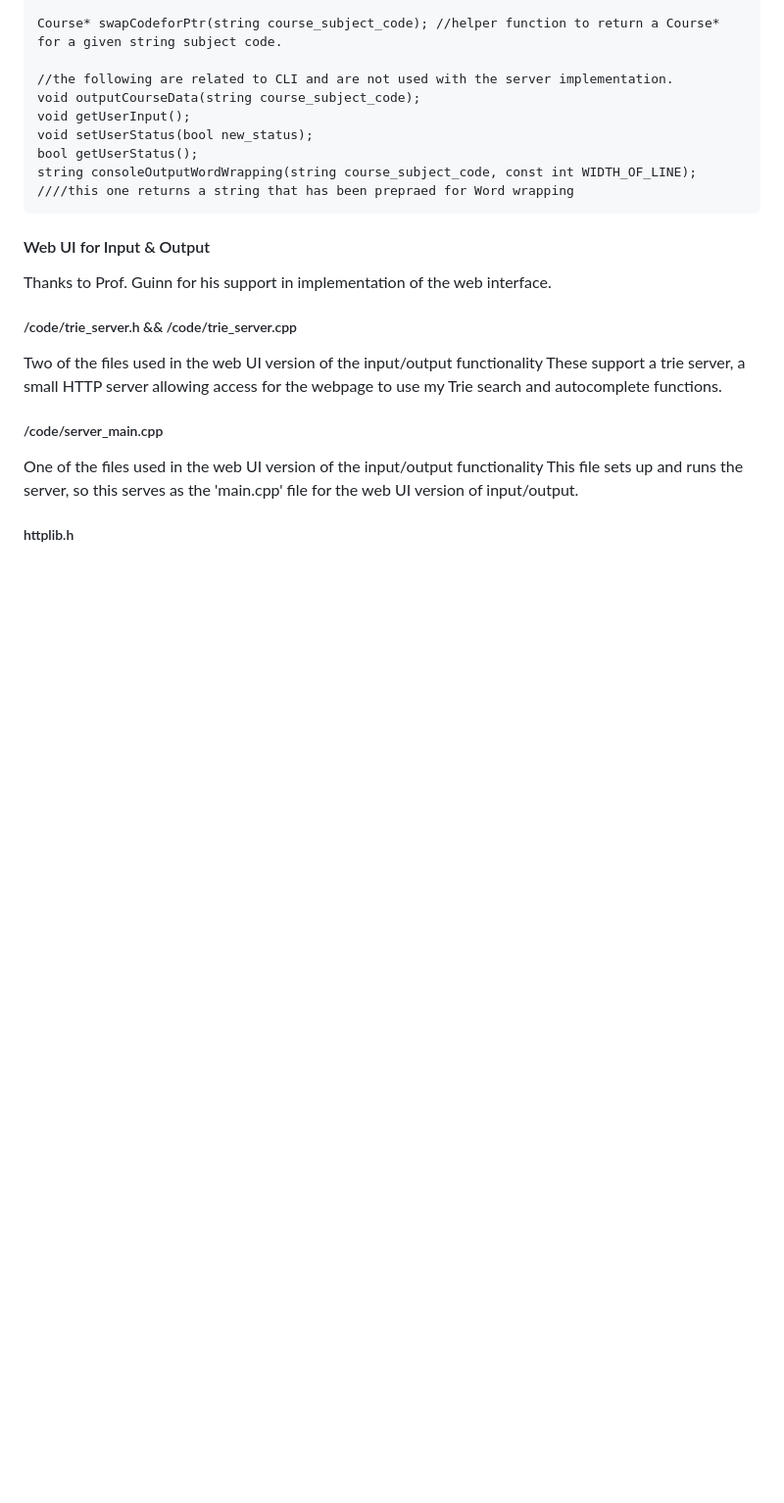
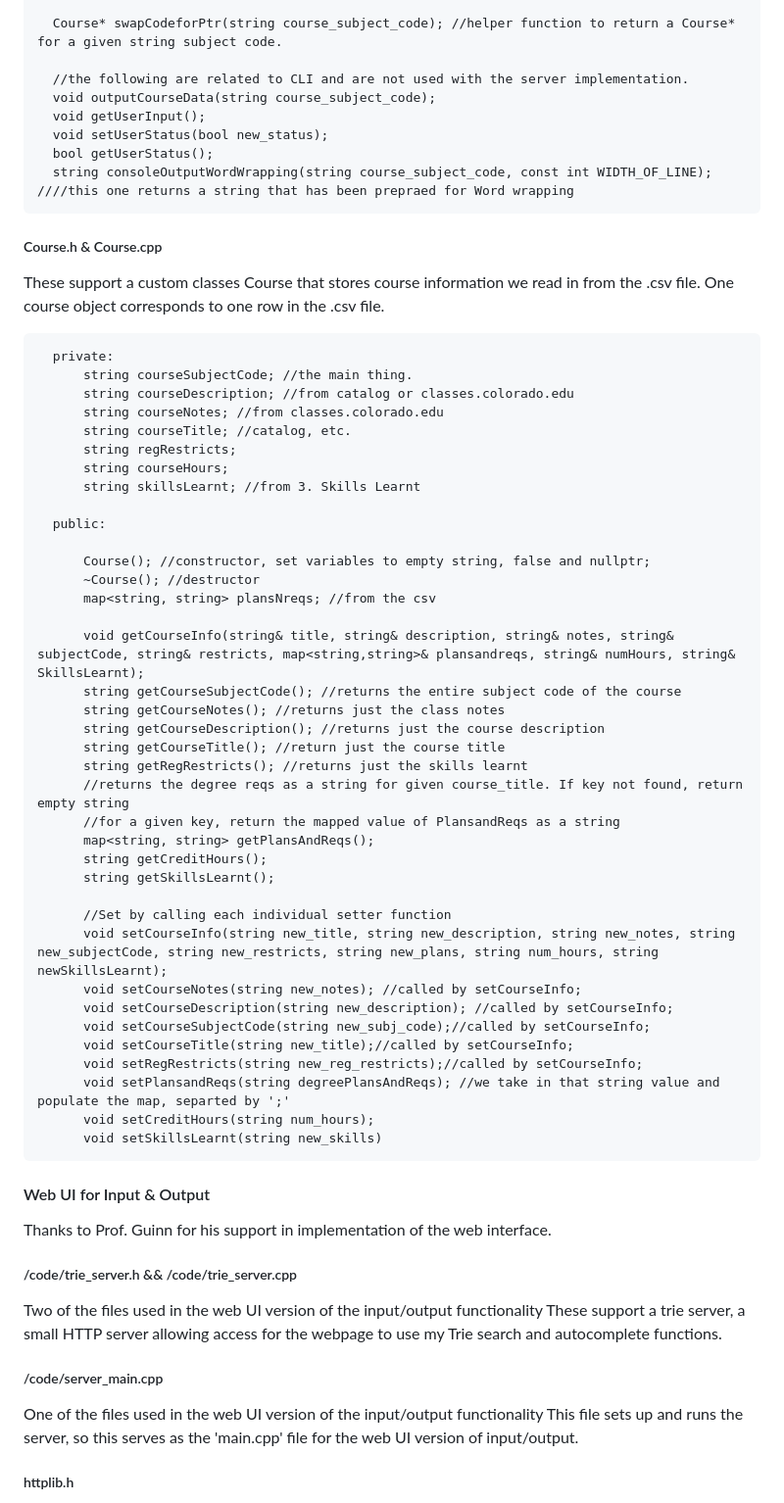
Before and after one commit to DanielAdams-3/CIRT-CSPB_2270_FA25, a Markdown page: README.md, the part around the change printed below. Shown: that part at 98% size. Rendered like a GitHub page; blank space fills up the shorter version.

````diff
--- a/README.md
+++ b/README.md
@@ -151,6 +152,48 @@ These support a custom class Trie. Each trie stores the number of courses in the
     void setUserStatus(bool new_status);
     bool getUserStatus();
     string consoleOutputWordWrapping(string course_subject_code, const int WIDTH_OF_LINE); ////this one returns a string that has been prepraed for Word wrapping
+   ```
+##### Course.h & Course.cpp
+These support a custom classes Course that stores course information we read in from the .csv file. One course object corresponds to one row in the .csv file.
+  ```
+    private:
+        string courseSubjectCode; //the main thing.
+        string courseDescription; //from catalog or classes.colorado.edu
+        string courseNotes; //from classes.colorado.edu
+        string courseTitle; //catalog, etc.
+        string regRestricts;
+        string courseHours;
+        string skillsLearnt; //from 3. Skills Learnt
+
+    public:
+
+        Course(); //constructor, set variables to empty string, false and nullptr;
+        ~Course(); //destructor
+        map<string, string> plansNreqs; //from the csv
+
+        void getCourseInfo(string& title, string& description, string& notes, string& subjectCode, string& restricts, map<string,string>& plansandreqs, string& numHours, string& SkillsLearnt);
+        string getCourseSubjectCode(); //returns the entire subject code of the course
+        string getCourseNotes(); //returns just the class notes
+        string getCourseDescription(); //returns just the course description
+        string getCourseTitle(); //return just the course title
+        string getRegRestricts(); //returns just the skills learnt
+        //returns the degree reqs as a string for given course_title. If key not found, return empty string
+        //for a given key, return the mapped value of PlansandReqs as a string
+        map<string, string> getPlansAndReqs();
+        string getCreditHours();
+        string getSkillsLearnt();
+
+        //Set by calling each individual setter function
+        void setCourseInfo(string new_title, string new_description, string new_notes, string new_subjectCode, string new_restricts, string new_plans, string num_hours, string newSkillsLearnt);
+        void setCourseNotes(string new_notes); //called by setCourseInfo;
+        void setCourseDescription(string new_description); //called by setCourseInfo;
+        void setCourseSubjectCode(string new_subj_code);//called by setCourseInfo;
+        void setCourseTitle(string new_title);//called by setCourseInfo;
+        void setRegRestricts(string new_reg_restricts);//called by setCourseInfo;
+        void setPlansandReqs(string degreePlansAndReqs); //we take in that string value and populate the map, separted by ';'
+        void setCreditHours(string num_hours);
+        void setSkillsLearnt(string new_skills)
+  ```
 #### Web UI for Input & Output
 Thanks to Prof. Guinn for his support in implementation of the web interface.
 ##### /code/trie_server.h && /code/trie_server.cpp
````
Also changed, not shown: other parts of README.md (+9 -6 lines).
